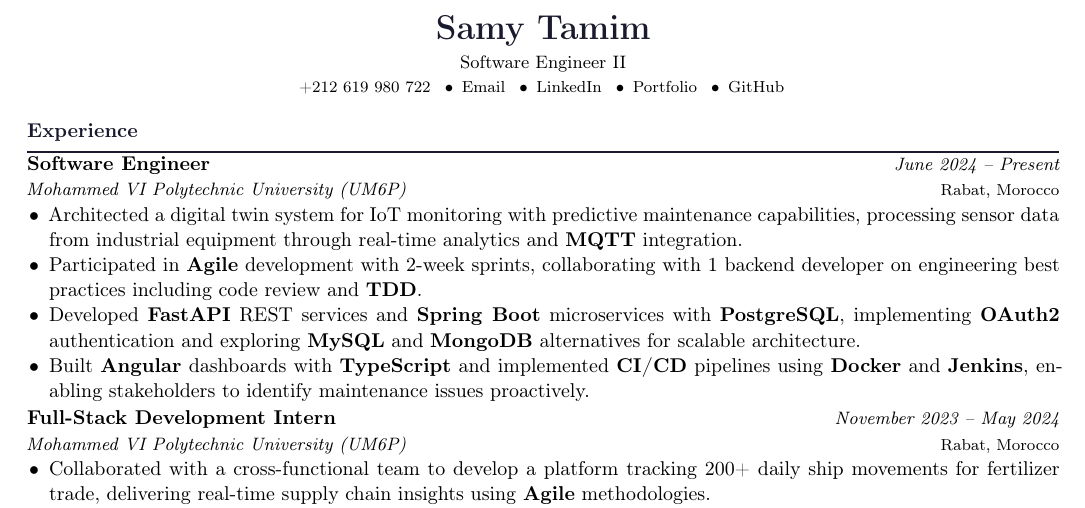
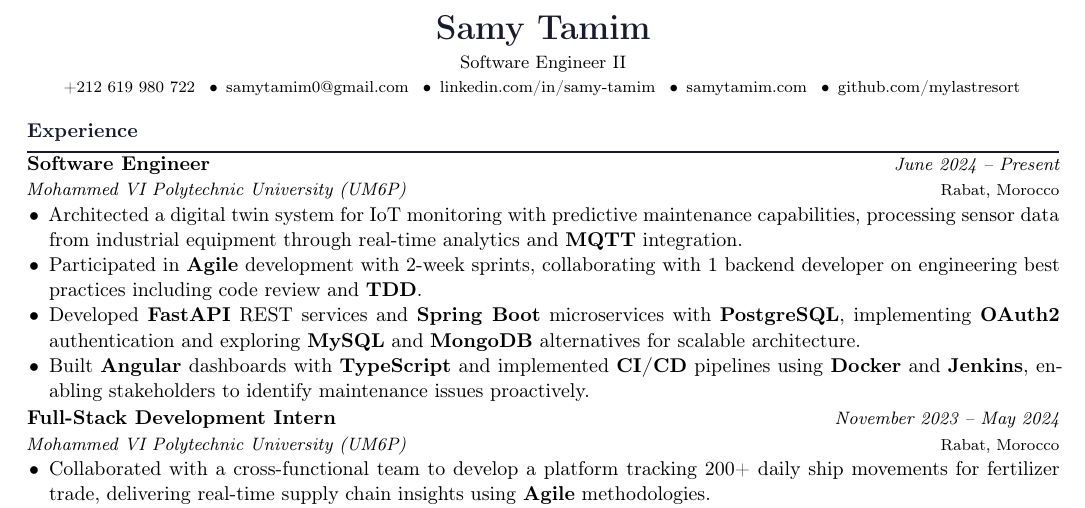
Before and after one commit to mylastresort/mylastresort.github.io, a LaTeX CV (resume/resume.tex): part of the page, cut so that both start at the same text. Compiled offline with pdfLaTeX.

Commit message:
resume: show URL as link text in header

```diff
--- a/resume/resume.tex
+++ b/resume/resume.tex
@@ -76,7 +76,7 @@
   {\LARGE\bfseries\color{accent} Samy Tamim}\\[2pt]
   {\small Software Engineer II}\\[2pt]
   \footnotesize
-  +212 619 980 722 \enspace\textbullet\enspace \href{mailto:samytamim0@gmail.com}{Email} \enspace\textbullet\enspace \href{https://www.linkedin.com/in/samy-tamim/}{LinkedIn} \enspace\textbullet\enspace \href{https://samytamim.com}{Portfolio} \enspace\textbullet\enspace \href{https://github.com/mylastresort}{GitHub}
+  +212 619 980 722 \enspace\textbullet\enspace \href{mailto:samytamim0@gmail.com}{samytamim0@gmail.com} \enspace\textbullet\enspace \href{https://www.linkedin.com/in/samy-tamim/}{linkedin.com/in/samy-tamim} \enspace\textbullet\enspace \href{https://samytamim.com}{samytamim.com} \enspace\textbullet\enspace \href{https://github.com/mylastresort}{github.com/mylastresort}
 \end{center}
 
 
```
